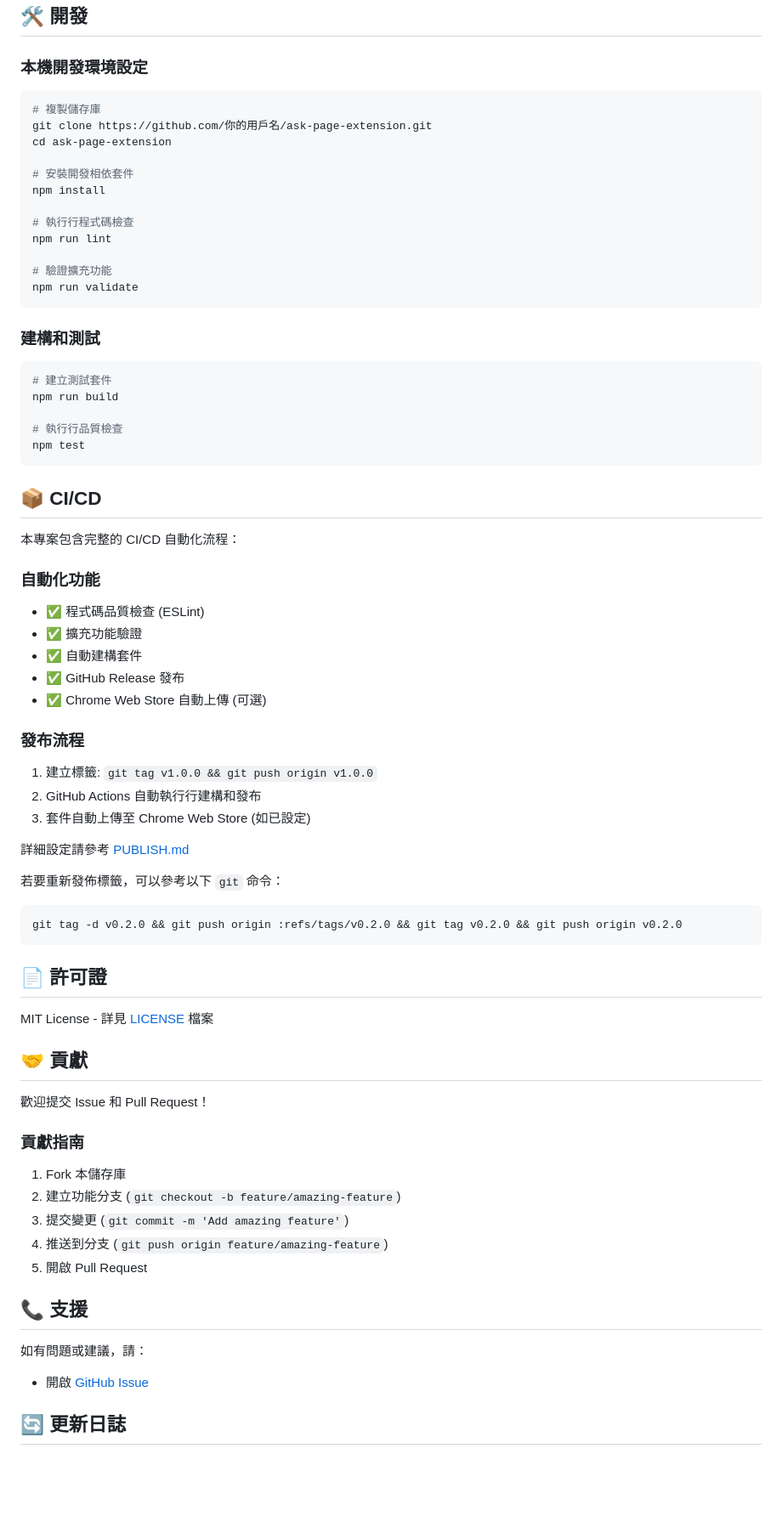
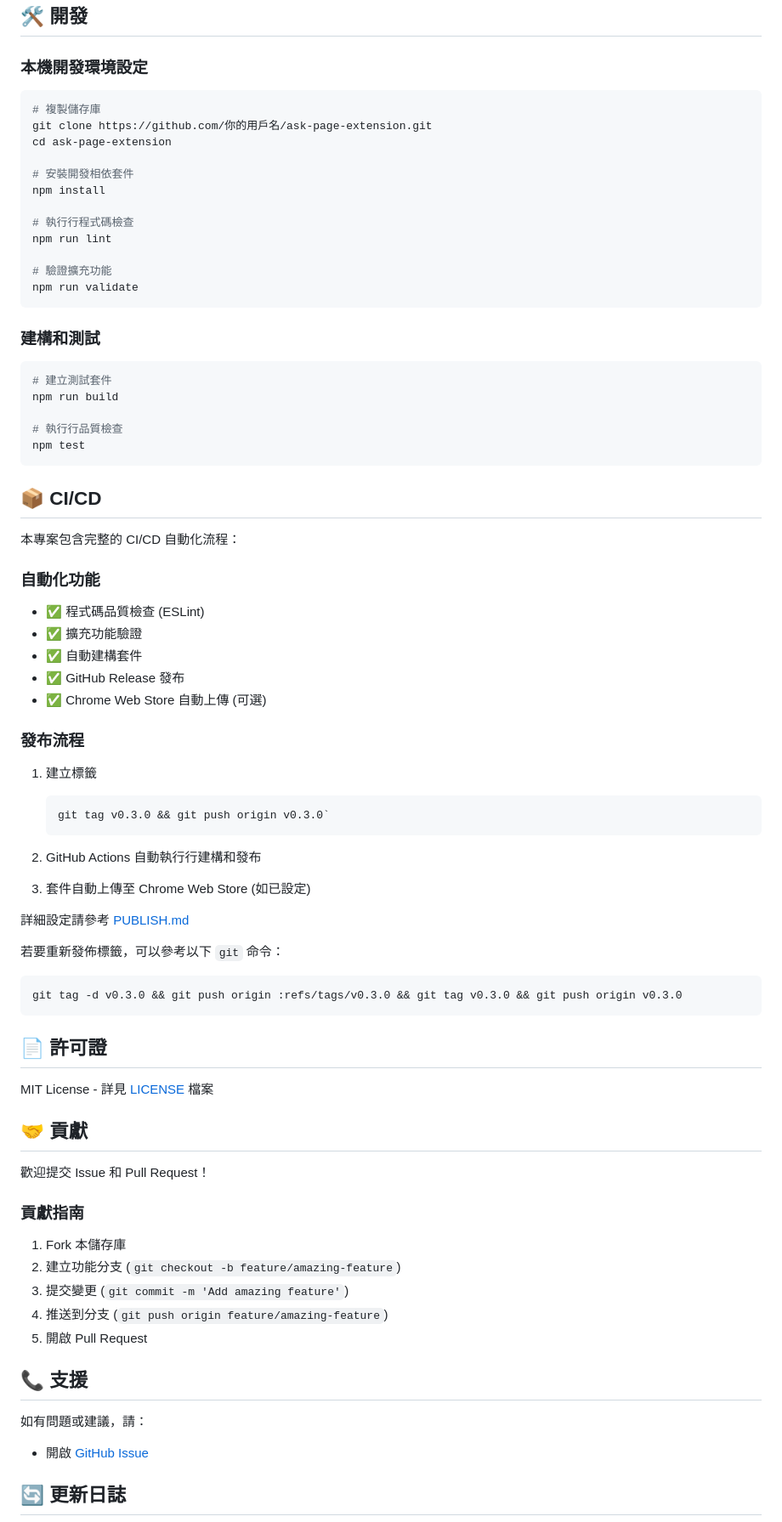
Before and after one commit to doggy8088/ask-page-extension, a Markdown page: README.md, the part around the change printed below. Shown: that part at 85% size. GitHub-like rendering; blank space fills up the shorter version.

Commit message:
修正 README.md 格式，新增空行以提升可讀性，更新標籤建立指令範例

````diff
--- a/README.md
+++ b/README.md
@@ -89,6 +100,7 @@
 ## 🛠️ 開發
 
 ### 本機開發環境設定
+
 ```bash
 # 複製儲存庫
 git clone https://github.com/你的用戶名/ask-page-extension.git
@@ -105,6 +117,7 @@ npm run validate
 ```
 
 ### 建構和測試
+
 ```bash
 # 建立測試套件
 npm run build
@@ -118,6 +131,7 @@ npm test
 本專案包含完整的 CI/CD 自動化流程：
 
 ### 自動化功能
+
 - ✅ 程式碼品質檢查 (ESLint)
 - ✅ 擴充功能驗證
 - ✅ 自動建構套件
@@ -125,8 +139,15 @@ npm test
 - ✅ Chrome Web Store 自動上傳 (可選)
 
 ### 發布流程
-1. 建立標籤: `git tag v1.0.0 && git push origin v1.0.0`
+
+1. 建立標籤
+
+    ```sh
+    git tag v0.3.0 && git push origin v0.3.0`
+    ```
+
 2. GitHub Actions 自動執行行建構和發布
+
 3. 套件自動上傳至 Chrome Web Store (如已設定)
 
 詳細設定請參考 [PUBLISH.md](./PUBLISH.md)
@@ -134,7 +155,7 @@ npm test
 若要重新發佈標籤，可以參考以下 `git` 命令：
 
 ```sh
-git tag -d v0.2.0 && git push origin :refs/tags/v0.2.0 && git tag v0.2.0 && git push origin v0.2.0
+git tag -d v0.3.0 && git push origin :refs/tags/v0.3.0 && git tag v0.3.0 && git push origin v0.3.0
 ```
 
 ## 📄 許可證
@@ -146,6 +167,7 @@ MIT License - 詳見 [LICENSE](LICENSE) 檔案
 歡迎提交 Issue 和 Pull Request！
 
 ### 貢獻指南
+
 1. Fork 本儲存庫
 2. 建立功能分支 (`git checkout -b feature/amazing-feature`)
 3. 提交變更 (`git commit -m 'Add amazing feature'`)
@@ -155,6 +177,7 @@ MIT License - 詳見 [LICENSE](LICENSE) 檔案
 ## 📞 支援
 
 如有問題或建議，請：
+
 - 開啟 [GitHub Issue](https://github.com/doggy8088/ask-page-extension/issues)
 
 ## 🔄 更新日誌
````
Also changed, not shown: other parts of README.md (+13 -2 lines).
